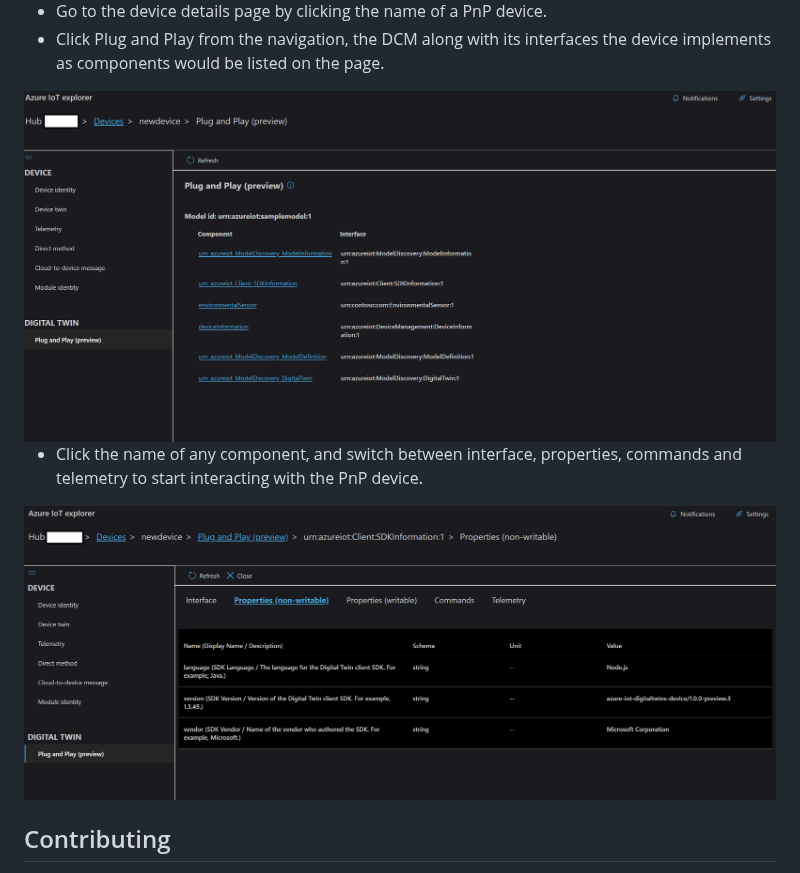
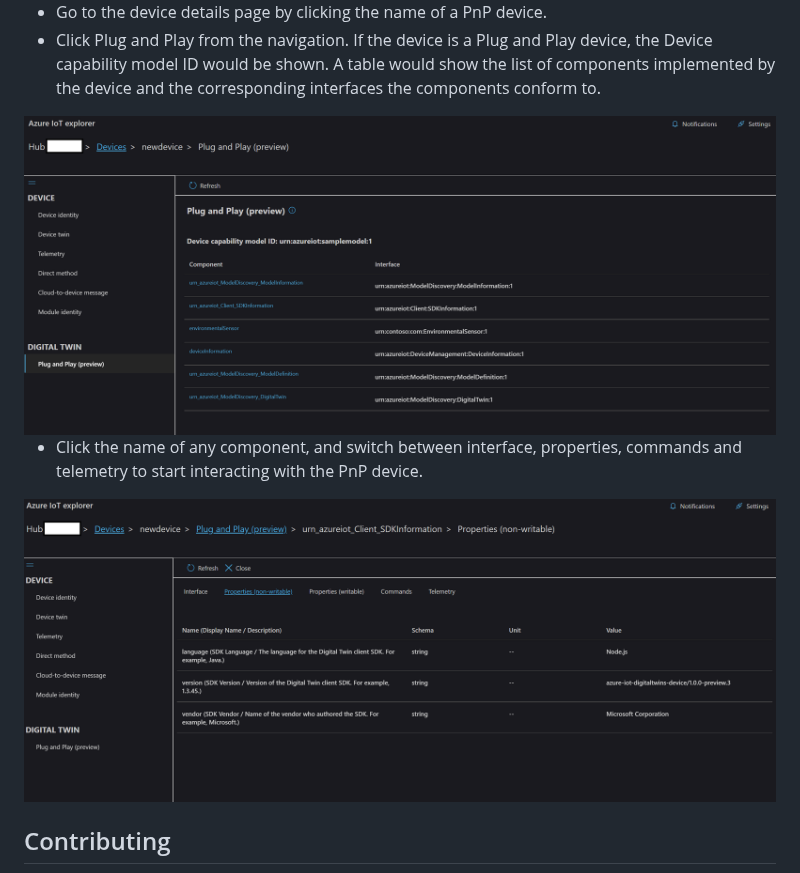
Before and after one commit to Azure/azure-iot-explorer, a Markdown page: README.md, the part around the change. GitHub-like rendering; pictures changed too: doc/screenshots/pnp_device_details.PNG, doc/screenshots/pnp_interfaces.PNG.

Commit message:
address comments, add tests and make interface ids into a table

```diff
--- a/README.md
+++ b/README.md
@@ -56,7 +56,7 @@ If you'd like to package the app yourself, please refer to the [FAQ](https://git
 <img src="doc/screenshots/settings.PNG" alt="settings" width="400"/>
 
 - Go to the device details page by clicking the name of a PnP device.
-- Click Plug and Play from the navigation, the DCM along with its interfaces the device implements as components would be listed on the page.
+- Click Plug and Play from the navigation. If the device is a Plug and Play device, the Device capability model ID would be shown. A table would show the list of components implemented by the device and the corresponding interfaces the components conform to.
 
 <img src="doc/screenshots/pnp_interfaces.PNG" alt="settings" width="800"/>
 
```
Also changed, not shown: 7 other files.
